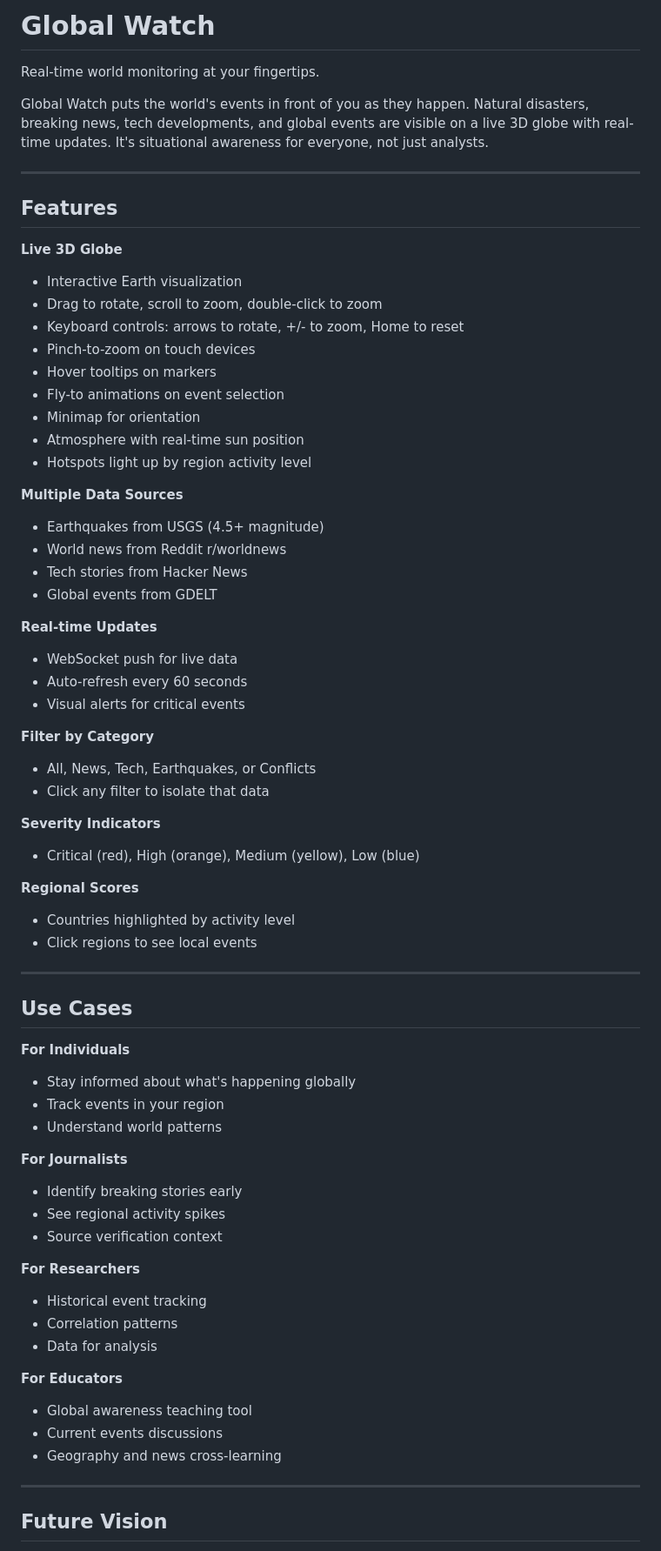
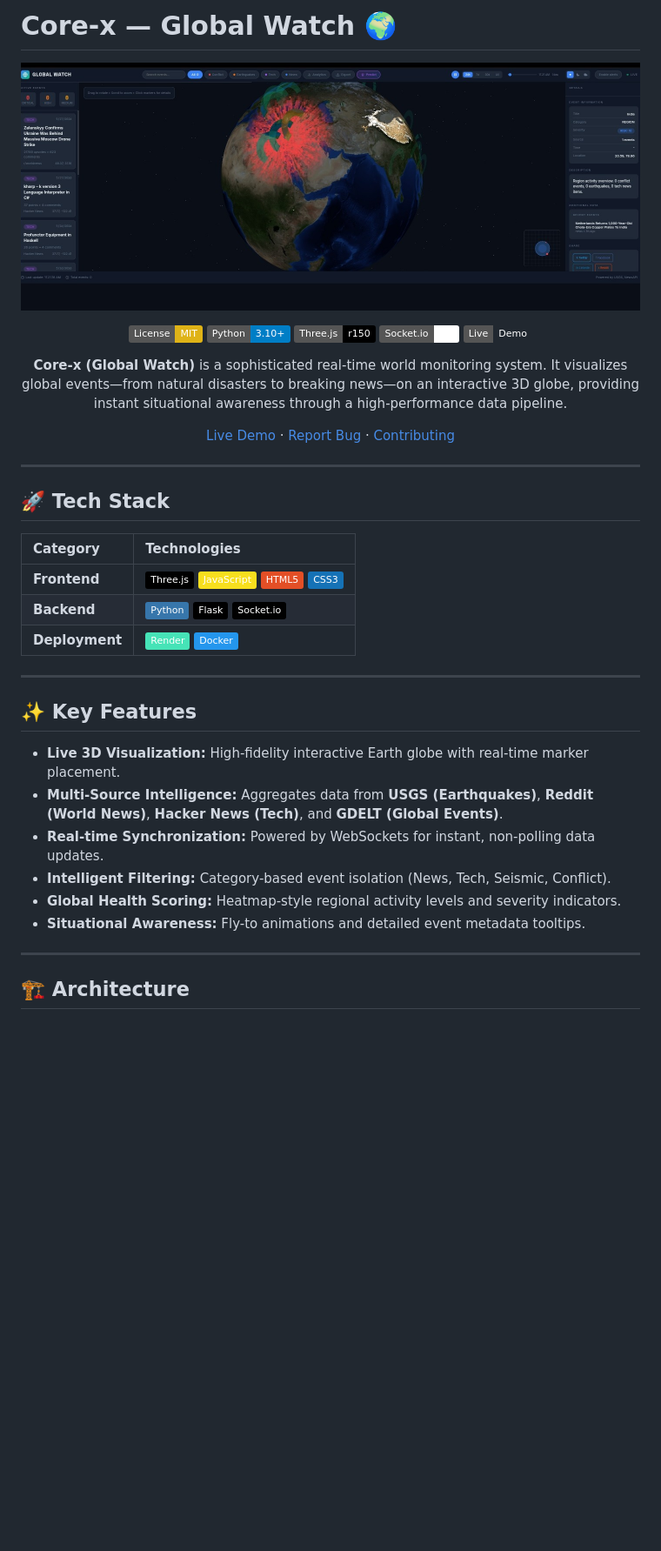
Before and after one commit to alpha-1-design/Core-x, a Markdown page: README.md, the part around the change printed below. Shown: that part at 87% size. GitHub-like rendering; pictures changed too: assets/hero.jpg (added); badges without logos; blank space fills up the shorter version.

Commit message:
docs: professionalize repository standards (README with hero, improved CONTRIBUTING and CODE_OF_CONDUCT)

```diff
--- a/README.md
+++ b/README.md
@@ -1,81 +1,43 @@
-# Global Watch
+# Core-x — Global Watch 🌍
 
-Real-time world monitoring at your fingertips.
+<div align="center">
 
-Global Watch puts the world's events in front of you as they happen. Natural disasters, breaking news, tech developments, and global events are visible on a live 3D globe with real-time updates. It's situational awareness for everyone, not just analysts.
+![Global Watch Hero](assets/hero.jpg)
+
+[![License: MIT](https://img.shields.io/badge/License-MIT-yellow.svg)](LICENSE)
+[![Python](https://img.shields.io/badge/Python-3.10+-blue.svg)](https://www.python.org/)
+[![Three.js](https://img.shields.io/badge/Three.js-r150-black.svg)](https://threejs.org/)
+[![Socket.io](https://img.shields.io/badge/Socket.io-4.0-white.svg)](https://socket.io/)
+[![Live Demo](https://img.shields.io/badge/Live-Demo-emerald.svg)](https://gracemanager.onrender.com)
+
+**Core-x (Global Watch)** is a sophisticated real-time world monitoring system. It visualizes global events—from natural disasters to breaking news—on an interactive 3D globe, providing instant situational awareness through a high-performance data pipeline.
+
+[Live Demo](https://gracemanager.onrender.com) · [Report Bug](https://github.com/alpha-1-design/Core-x/issues) · [Contributing](./CONTRIBUTING.md)
+
+</div>
 
 ---
 
-## Features
+## 🚀 Tech Stack
 
-**Live 3D Globe**
-
-- Interactive Earth visualization
-- Drag to rotate, scroll to zoom, double-click to zoom
-- Keyboard controls: arrows to rotate, +/- to zoom, Home to reset
-- Pinch-to-zoom on touch devices
-- Hover tooltips on markers
-- Fly-to animations on event selection
-- Minimap for orientation
-- Atmosphere with real-time sun position
-- Hotspots light up by region activity level
-
-**Multiple Data Sources**
-
-- Earthquakes from USGS (4.5+ magnitude)
-- World news from Reddit r/worldnews
-- Tech stories from Hacker News
-- Global events from GDELT
-
-**Real-time Updates**
-
-- WebSocket push for live data
-- Auto-refresh every 60 seconds
-- Visual alerts for critical events
-
-**Filter by Category**
-
-- All, News, Tech, Earthquakes, or Conflicts
-- Click any filter to isolate that data
-
-**Severity Indicators**
-
-- Critical (red), High (orange), Medium (yellow), Low (blue)
-
-**Regional Scores**
-
-- Countries highlighted by activity level
-- Click regions to see local events
+| Category | Technologies |
+| :--- | :--- |
+| **Frontend** | ![Three.js](https://img.shields.io/badge/Three.js-black?style=flat&logo=three.js&logoColor=white) ![JavaScript](https://img.shields.io/badge/JavaScript-F7DF1E?style=flat&logo=javascript&logoColor=black) ![HTML5](https://img.shields.io/badge/HTML5-E34F26?style=flat&logo=html5&logoColor=white) ![CSS3](https://img.shields.io/badge/CSS3-1572B6?style=flat&logo=css3&logoColor=white) |
+| **Backend** | ![Python](https://img.shields.io/badge/Python-3776AB?style=flat&logo=python&logoColor=white) ![Flask](https://img.shields.io/badge/Flask-000000?style=flat&logo=flask&logoColor=white) ![Socket.io](https://img.shields.io/badge/Socket.io-010101?style=flat&logo=socket.io&logoColor=white) |
+| **Deployment** | ![Render](https://img.shields.io/badge/Render-46E3B7?style=flat&logo=render&logoColor=white) ![Docker](https://img.shields.io/badge/Docker-2496ED?style=flat&logo=docker&logoColor=white) |
 
 ---
 
-## Use Cases
+## ✨ Key Features
 
-**For Individuals**
-
-- Stay informed about what's happening globally
-- Track events in your region
-- Understand world patterns
-
-**For Journalists**
-
-- Identify breaking stories early
-- See regional activity spikes
-- Source verification context
-
-**For Researchers**
-
-- Historical event tracking
-- Correlation patterns
-- Data for analysis
-
-**For Educators**
-
-- Global awareness teaching tool
-- Current events discussions
-- Geography and news cross-learning
+*   **Live 3D Visualization:** High-fidelity interactive Earth globe with real-time marker placement.
+*   **Multi-Source Intelligence:** Aggregates data from **USGS (Earthquakes)**, **Reddit (World News)**, **Hacker News (Tech)**, and **GDELT (Global Events)**.
+*   **Real-time Synchronization:** Powered by WebSockets for instant, non-polling data updates.
+*   **Intelligent Filtering:** Category-based event isolation (News, Tech, Seismic, Conflict).
+*   **Global Health Scoring:** Heatmap-style regional activity levels and severity indicators.
+*   **Situational Awareness:** Fly-to animations and detailed event metadata tooltips.
 
 ---
 
-## Future Vision
+## 🏗️ Architecture
 
```
Also changed, not shown: other parts of README.md (+41 -55 lines), CODE_OF_CONDUCT.md (+13 -25 lines), CONTRIBUTING.md (+26 -39 lines).
